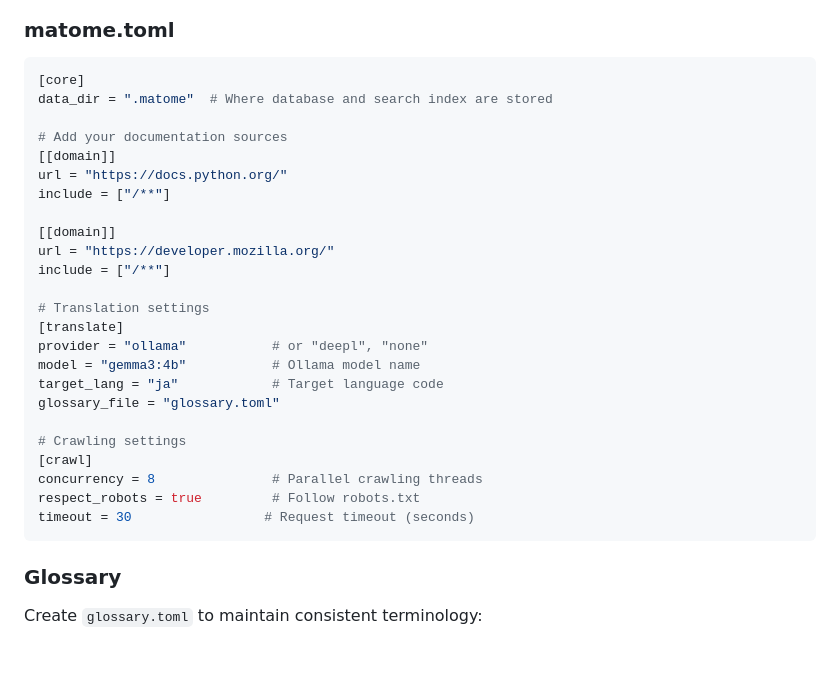
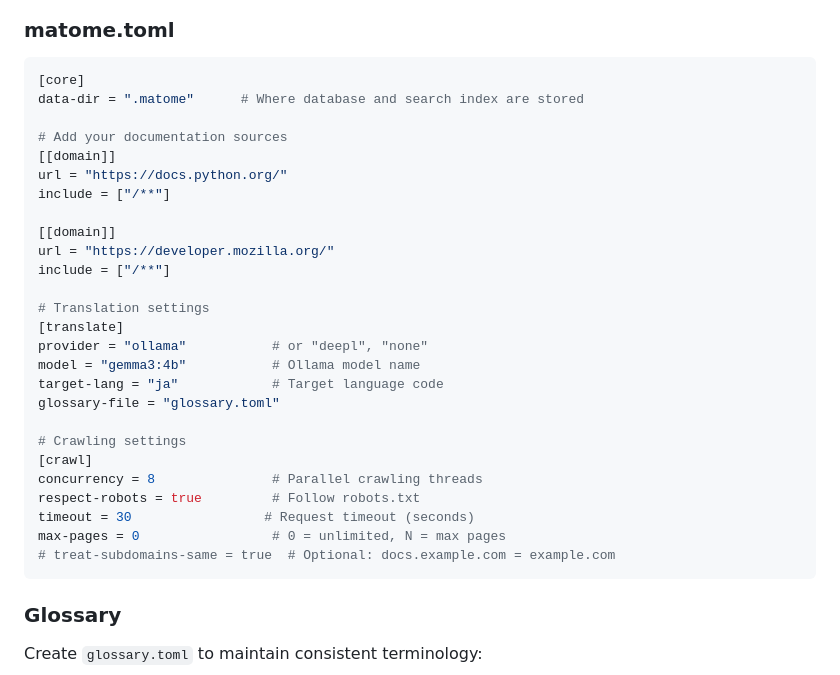
Before and after one commit to ragman53/matome, a Markdown page: README.md, the part around one of its changes. Rendered like a GitHub page; blank space fills up the shorter version.

````diff
--- a/README.md
+++ b/README.md
@@ -72,7 +73,7 @@ This creates:
 
 ```toml
 [core]
-data_dir = ".matome"  # Where database and search index are stored
+data-dir = ".matome"      # Where database and search index are stored
 
 # Add your documentation sources
 [[domain]]
@@ -87,14 +88,16 @@ include = ["/**"]
 [translate]
 provider = "ollama"           # or "deepl", "none"
 model = "gemma3:4b"           # Ollama model name
-target_lang = "ja"            # Target language code
-glossary_file = "glossary.toml"
+target-lang = "ja"            # Target language code
+glossary-file = "glossary.toml"
 
 # Crawling settings
 [crawl]
 concurrency = 8               # Parallel crawling threads
-respect_robots = true         # Follow robots.txt
+respect-robots = true         # Follow robots.txt
 timeout = 30                 # Request timeout (seconds)
+max-pages = 0                 # 0 = unlimited, N = max pages
+# treat-subdomains-same = true  # Optional: docs.example.com = example.com
 ```
 
 ### Glossary
````
Also changed, not shown: other parts of README.md (+20 -9 lines).
